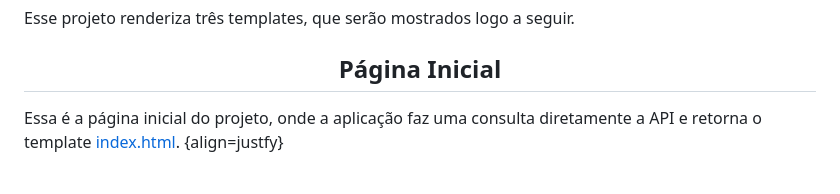
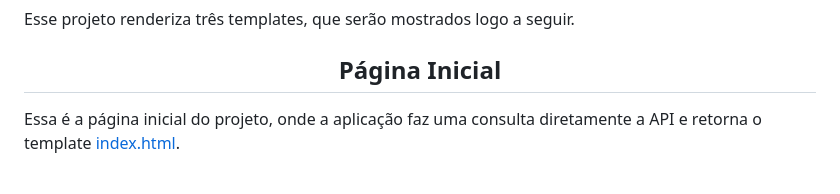
Before and after one commit to leonhardc/freetogameapi-django, a Markdown page: README.md, the part around the change. GitHub-like rendering.

```diff
--- a/README.md
+++ b/README.md
@@ -39,7 +39,7 @@ Esse projeto renderiza três templates, que serão mostrados logo a seguir.
 <h2 align='center'>Página Inicial</h2>
 
 
-Essa é a página inicial do projeto, onde a aplicação faz uma consulta diretamente a API e retorna o template [index.html](./consumer/templates/index.html). {align=justfy}
+Essa é a página inicial do projeto, onde a aplicação faz uma consulta diretamente a API e retorna o template [index.html](./consumer/templates/index.html).
 
 <br>
 <div>
```
